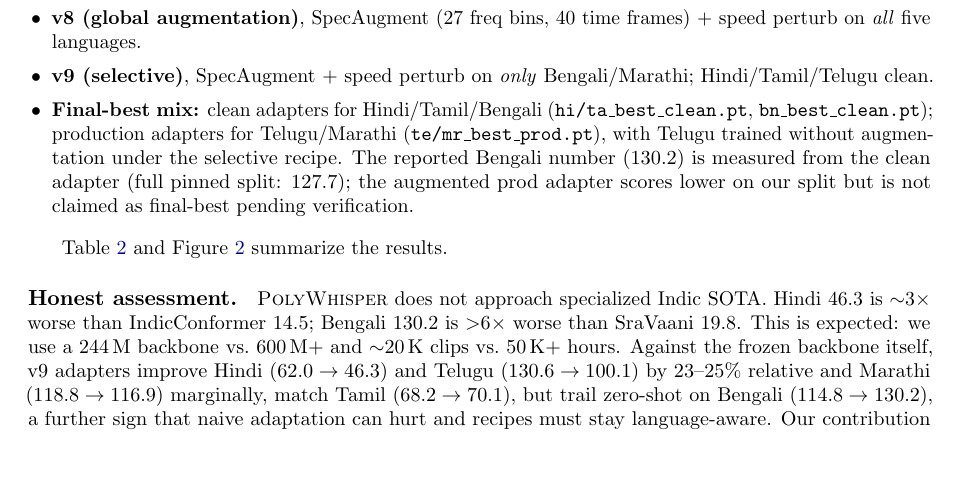
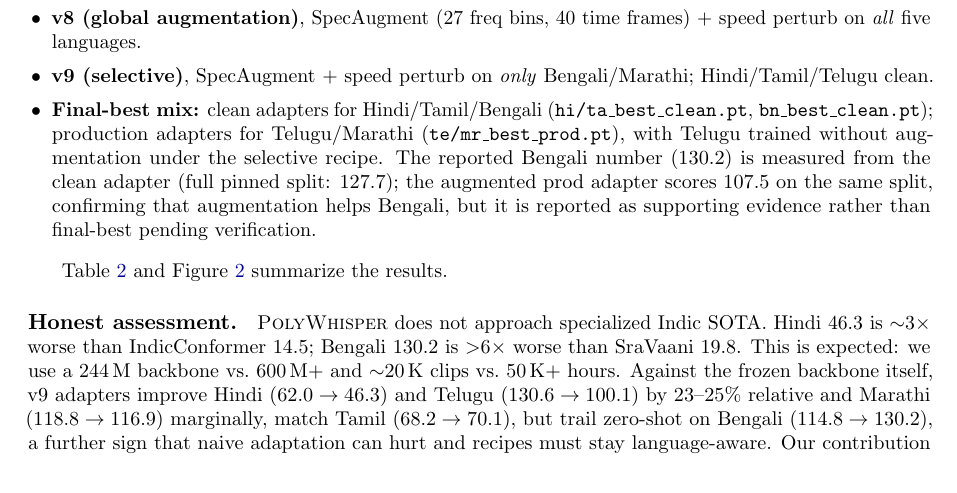
Before and after one commit to eulogik/PolyWhisper, a LaTeX paper (paper/paper.tex): part of page 4 of 9, cut so that both start at the same text, the shorter picture padded with empty space. Compiled offline with pdfLaTeX.

Commit message:
paper: note bn prod 107.5 same-split supporting evidence

```diff
--- a/paper/paper.tex
+++ b/paper/paper.tex
@@ -221,8 +221,9 @@
   augmentation under the selective recipe.
   The reported Bengali number (130.2) is measured from the clean
   adapter (full pinned split: 127.7); the augmented prod adapter
-  scores lower on our split but is not claimed as final-best
-  pending verification.
+  scores 107.5 on the same split, confirming that augmentation
+  helps Bengali, but it is reported as supporting evidence rather
+  than final-best pending verification.
 \end{itemize}
 
 \begin{table}[t]
```
Also changed, not shown: paper/paper.pdf, 1 other file.
